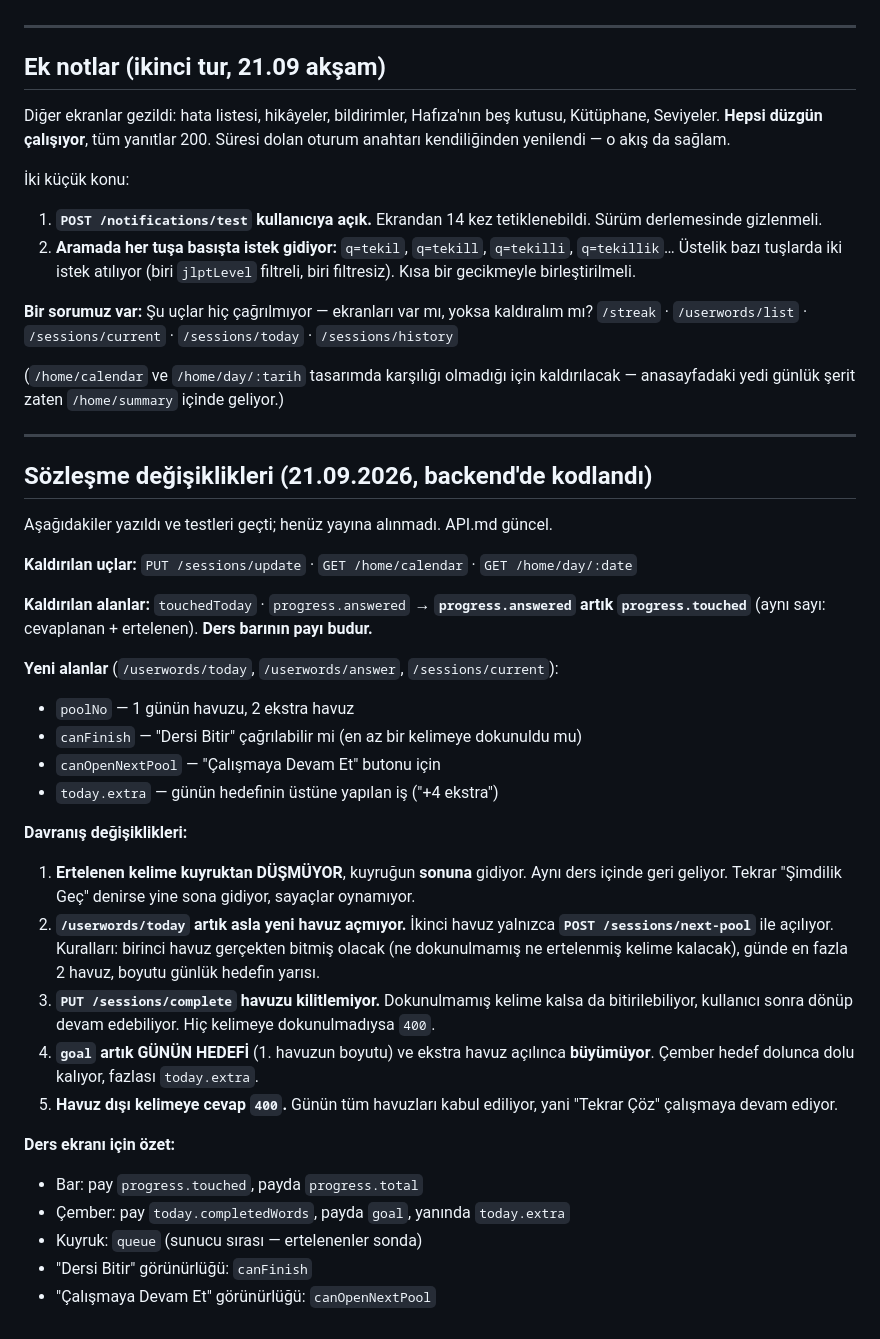
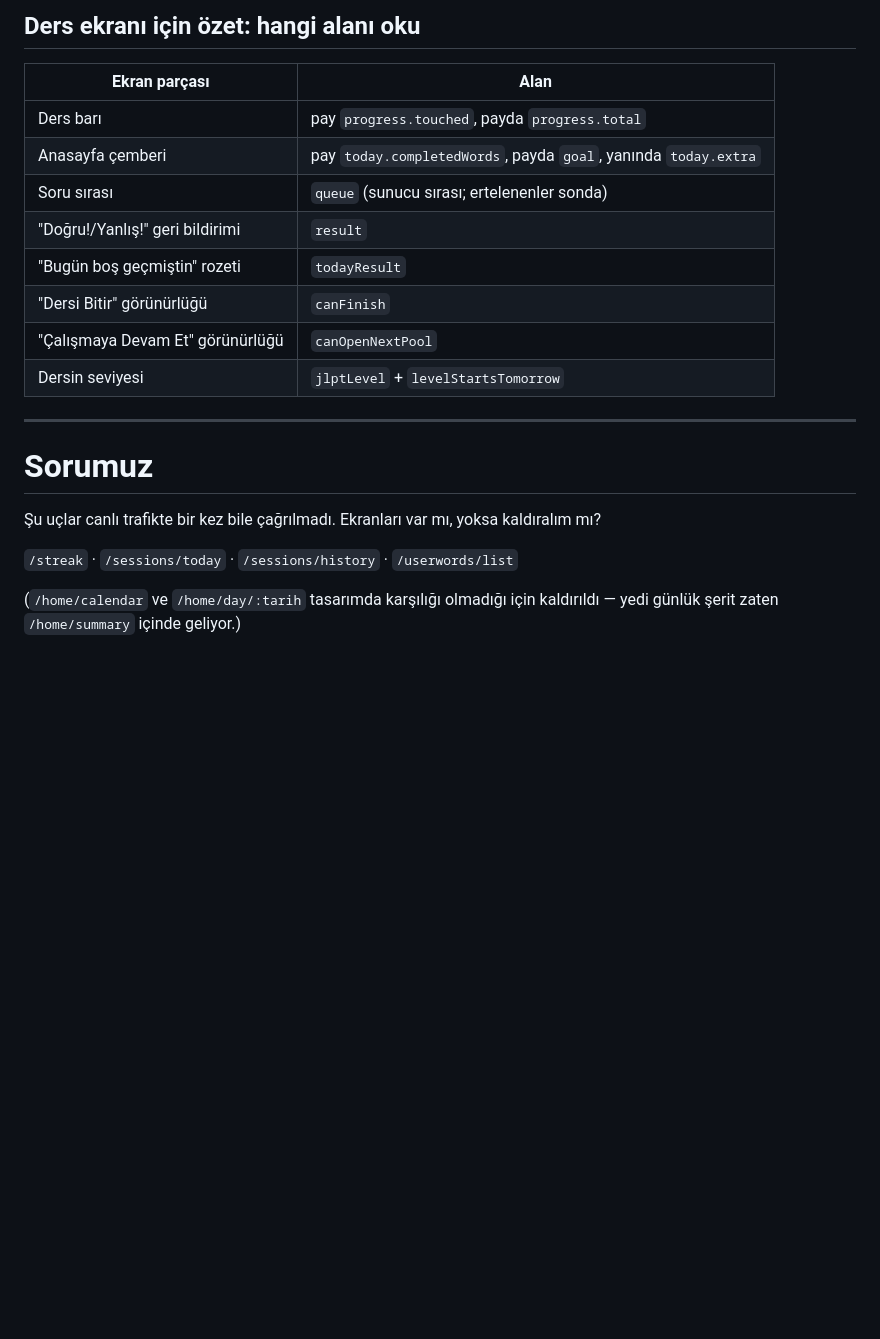
Before and after one commit to yusufgokkayy/musubi-backend, a Markdown page: errors/emirhan-mesaj.md, the part around one of its changes. Rendered like a GitHub page; blank space fills up the shorter version.

```diff
--- a/errors/emirhan-mesaj.md
+++ b/errors/emirhan-mesaj.md
@@ -129,67 +177,24 @@ Sözleşme değişiklikleri kodlanınca API.md güncellenip ayrıca iletilecek.
+## Ders ekranı için özet: hangi alanı oku
+
+| Ekran parçası | Alan |
+|---|---|
+| Ders barı | pay `progress.touched`, payda `progress.total` |
+| Anasayfa çemberi | pay `today.completedWords`, payda `goal`, yanında `today.extra` |
+| Soru sırası | `queue` (sunucu sırası; ertelenenler sonda) |
+| "Doğru!/Yanlış!" geri bildirimi | `result` |
+| "Bugün boş geçmiştin" rozeti | `todayResult` |
+| "Dersi Bitir" görünürlüğü | `canFinish` |
+| "Çalışmaya Devam Et" görünürlüğü | `canOpenNextPool` |
+| Dersin seviyesi | `jlptLevel` + `levelStartsTomorrow` |
 
 ---
 
-## Ek notlar (ikinci tur, 21.09 akşam)
+# Sorumuz
 
-Diğer ekranlar gezildi: hata listesi, hikâyeler, bildirimler, Hafıza'nın beş
-kutusu, Kütüphane, Seviyeler. **Hepsi düzgün çalışıyor**, tüm yanıtlar 200.
-Süresi dolan oturum anahtarı kendiliğinden yenilendi — o akış da sağlam.
+Şu uçlar canlı trafikte bir kez bile çağrılmadı. Ekranları var mı, yoksa
+kaldıralım mı?
 
-İki küçük konu:
-
-1. **`POST /notifications/test` kullanıcıya açık.** Ekrandan 14 kez
-   tetiklenebildi. Sürüm derlemesinde gizlenmeli.
-2. **Aramada her tuşa basışta istek gidiyor:** `q=tekil`, `q=tekill`,
-   `q=tekilli`, `q=tekillik`… Üstelik bazı tuşlarda iki istek atılıyor (biri
-   `jlptLevel` filtreli, biri filtresiz). Kısa bir gecikmeyle birleştirilmeli.
-
-**Bir sorumuz var:** Şu uçlar hiç çağrılmıyor — ekranları var mı, yoksa
-kaldıralım mı?
-`/streak` · `/userwords/list` · `/sessions/current` · `/sessions/today` ·
-`/sessions/history`
+`/streak` · `/sessions/today` · `/sessions/history` · `/userwords/list`
 
 (`/home/calendar` ve `/home/day/:tarih` tasarımda karşılığı olmadığı için
-kaldırılacak — anasayfadaki yedi günlük şerit zaten `/home/summary` içinde
-geliyor.)
-
----
-
-## Sözleşme değişiklikleri (21.09.2026, backend'de kodlandı)
-
-Aşağıdakiler yazıldı ve testleri geçti; henüz yayına alınmadı. API.md güncel.
-
-**Kaldırılan uçlar:** `PUT /sessions/update` · `GET /home/calendar` ·
-`GET /home/day/:date`
-
-**Kaldırılan alanlar:** `touchedToday` · `progress.answered`
-→ **`progress.answered` artık `progress.touched`** (aynı sayı: cevaplanan +
-ertelenen). **Ders barının payı budur.**
-
-**Yeni alanlar** (`/userwords/today`, `/userwords/answer`, `/sessions/current`):
-- `poolNo` — 1 günün havuzu, 2 ekstra havuz
-- `canFinish` — "Dersi Bitir" çağrılabilir mi (en az bir kelimeye dokunuldu mu)
-- `canOpenNextPool` — "Çalışmaya Devam Et" butonu için
-- `today.extra` — günün hedefinin üstüne yapılan iş ("+4 ekstra")
-
-**Davranış değişiklikleri:**
-1. **Ertelenen kelime kuyruktan DÜŞMÜYOR**, kuyruğun **sonuna** gidiyor. Aynı
-   ders içinde geri geliyor. Tekrar "Şimdilik Geç" denirse yine sona gidiyor,
-   sayaçlar oynamıyor.
-2. **`/userwords/today` artık asla yeni havuz açmıyor.** İkinci havuz yalnızca
-   **`POST /sessions/next-pool`** ile açılıyor. Kuralları: birinci havuz
-   gerçekten bitmiş olacak (ne dokunulmamış ne ertelenmiş kelime kalacak),
-   günde en fazla 2 havuz, boyutu günlük hedefin yarısı.
-3. **`PUT /sessions/complete` havuzu kilitlemiyor.** Dokunulmamış kelime kalsa
-   da bitirilebiliyor, kullanıcı sonra dönüp devam edebiliyor. Hiç kelimeye
-   dokunulmadıysa `400`.
-4. **`goal` artık GÜNÜN HEDEFİ** (1. havuzun boyutu) ve ekstra havuz açılınca
-   **büyümüyor**. Çember hedef dolunca dolu kalıyor, fazlası `today.extra`.
-5. **Havuz dışı kelimeye cevap `400`.** Günün tüm havuzları kabul ediliyor,
-   yani "Tekrar Çöz" çalışmaya devam ediyor.
-
-**Ders ekranı için özet:**
-- Bar: pay `progress.touched`, payda `progress.total`
-- Çember: pay `today.completedWords`, payda `goal`, yanında `today.extra`
-- Kuyruk: `queue` (sunucu sırası — ertelenenler sonda)
-- "Dersi Bitir" görünürlüğü: `canFinish`
-- "Çalışmaya Devam Et" görünürlüğü: `canOpenNextPool`
+kaldırıldı — yedi günlük şerit zaten `/home/summary` içinde geliyor.)
```
Also changed, not shown: other parts of errors/emirhan-mesaj.md (+110 -62 lines).
